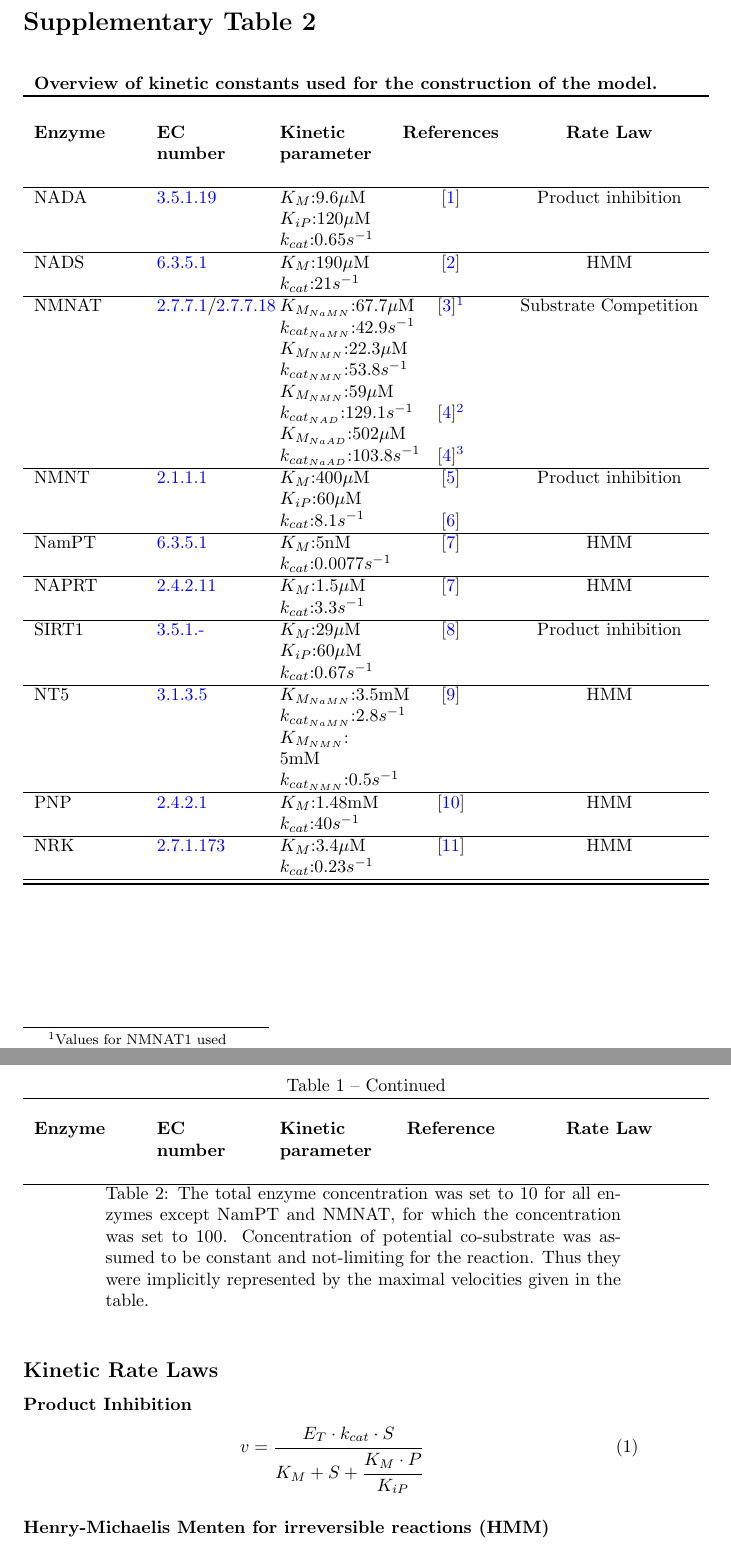
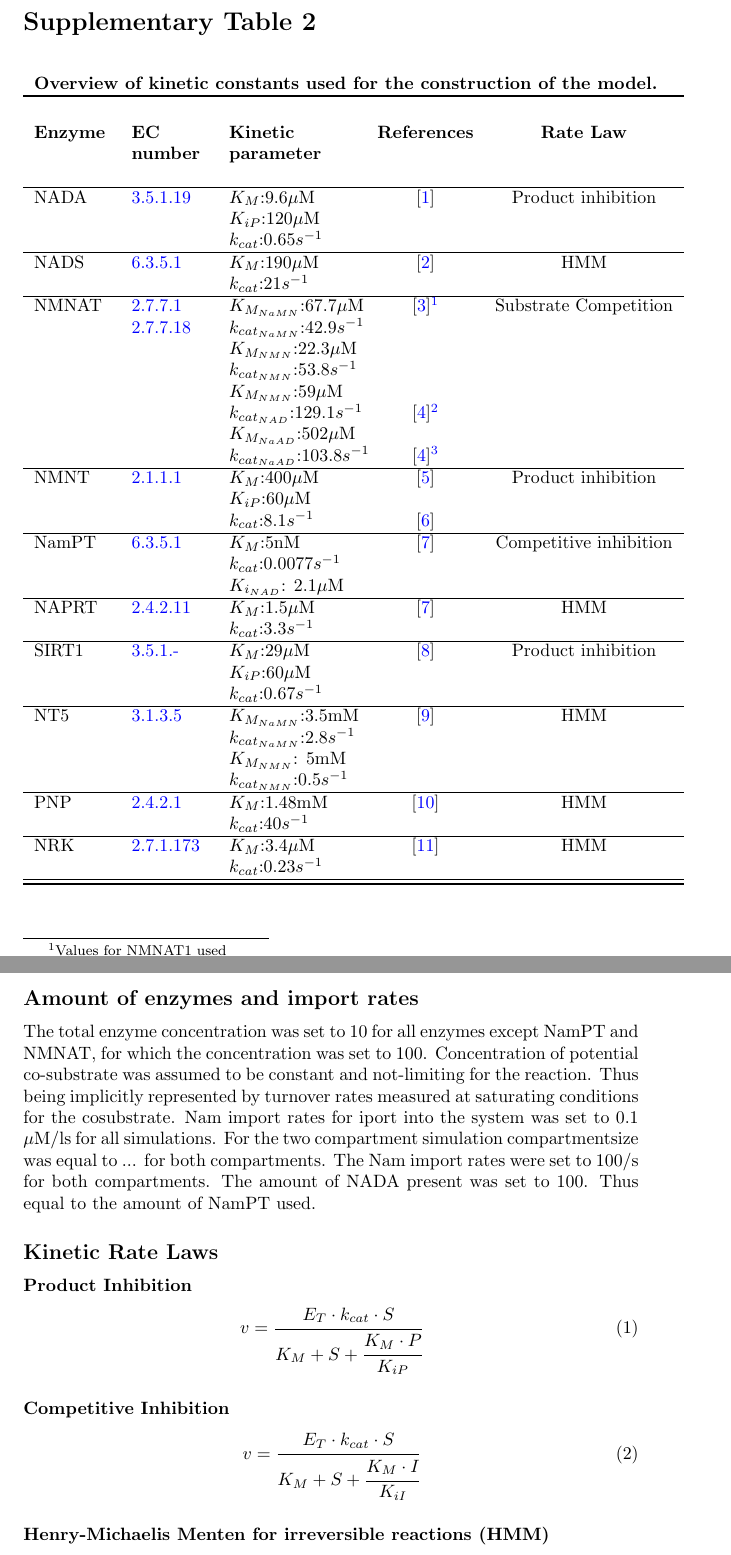
Before and after one commit to MathiasZiegler/literature, a LaTeX document (supplements/KineticsTable/kinetics_table.tex): two parts of pages 1 and 2 of 3, joined at a grey line, cut so that both start at the same text. Compiled offline with pdfLaTeX.

Commit message:
revised supplementary information, status manuscript send to Bergen group 30th of November

```diff
--- a/supplements/KineticsTable/kinetics_table.tex
+++ b/supplements/KineticsTable/kinetics_table.tex
@@ -23,7 +23,7 @@ urlcolor=blue]{hyperref}
 
 \section*{Supplementary Table 2}
 \setcounter{table}{1}
-\begin{longtable}{p{2cm}p{2cm}p{2cm}cc}
+\begin{longtable}{p{1.5cm}p{1.5cm}p{2.5cm}cc}
 \multicolumn{5}{l}{\textbf{Overview of kinetic constants used for the
 construction of the model.}} \cr\toprule
   \cr\textbf{Enzyme} &
@@ -53,10 +53,10 @@ NADS & \href{http://www.chem.qmul.ac.uk/iubmb/enzyme/EC6/3/5/1.html}{6.3.5.1}
     & & $k_{cat}$:21$s^{-1}$  & &
     \\  \hline
 NMNAT &
-\href{http://www.chem.qmul.ac.uk/iubmb/enzyme/EC2/7/7/1.html}{2.7.7.1}/\href{http://www.chem.qmul.ac.uk/iubmb/enzyme/EC2/7/7/18.html}{2.7.7.18}
+\href{http://www.chem.qmul.ac.uk/iubmb/enzyme/EC2/7/7/1.html}{2.7.7.1}
 &$K_{M_{NaMN}}$:67.7$\mu$M  & \cite{Sorci2007}\footnote{Values for NMNAT1 used}
 & Substrate Competition\\
-    & & $k_{{cat}_{NaMN}}$:42.9$s^{-1}$  & & \\
+&  \href{http://www.chem.qmul.ac.uk/iubmb/enzyme/EC2/7/7/18.html}{2.7.7.18}   & $k_{{cat}_{NaMN}}$:42.9$s^{-1}$  & & \\
     & & $K_{M_{NMN}}$:22.3$\mu$M & & \\
     & & $k_{{cat}_{NMN}}$:53.8$s^{-1}$  & & \\
 	& & $K_{M_{NMN}}$:59$\mu$M  & & \\
@@ -73,8 +73,10 @@ NMNT & \href{http://www.chem.qmul.ac.uk/iubmb/enzyme/EC2/1/1/1.html}{2.1.1.1}
     & & $k_{cat}$:8.1$s^{-1}$  & \cite{Alston1988}&
     \\  \hline
 NamPT & \href{http://www.chem.qmul.ac.uk/iubmb/enzyme/EC6/3/5/1.html}{6.3.5.1}
-&$K_M$:5nM  & \cite{Burgos2008} & HMM\\
+&$K_M$:5nM  & \cite{Burgos2008} & Competitive inhibition\\
     & & $k_{cat}$:0.0077$s^{-1}$  & &
+    \\
+     & & $K_{i_{NAD}}$:  2.1$\mu$M& &
     \\  \hline
     NAPRT &
        \href{http://www.chem.qmul.ac.uk/iubmb/enzyme/EC2/4/2/11.html}{2.4.2.11}
@@ -107,14 +109,12 @@ NamPT & \href{http://www.chem.qmul.ac.uk/iubmb/enzyme/EC6/3/5/1.html}{6.3.5.1}
     & & $k_{cat}$:0.23$s^{-1}$
     & & \\  \hline
   \bottomrule
-   \caption{The total enzyme concentration was set to 10 for all enzymes except NamPT and NMNAT, for which the concentration was set to 100. Concentration of potential co-substrate was assumed to be constant and not-limiting for the reaction. Thus they were implicitly represented by the
-maximal velocities given in the table.}
   \label{tab:kinetic}
 
 \end{longtable}
 
-
-
+\subsection*{Amount of enzymes and import rates}
+The total enzyme concentration was set to 10 for all enzymes except NamPT and NMNAT, for which the concentration was set to 100. Concentration of potential co-substrate was assumed to be constant and not-limiting for the reaction. Thus being implicitly represented by turnover rates measured at saturating conditions for the cosubstrate. Nam import rates for iport into the system was set to 0.1 $\mu$M/ls for all simulations. For the two compartment simulation compartmentsize was equal to ... for both compartments. The Nam import rates were set to 100/s for both compartments. The amount of NADA present was set to 100. Thus equal to the amount of NamPT used.
 
 \subsection*{Kinetic Rate Laws}
 
@@ -122,6 +122,11 @@ maximal velocities given in the table.}
 \subsubsection*{Product Inhibition}
 \begin{equation}
 v=\cfrac{E_T\cdot k_{cat}\cdot S}{K_M + S + \cfrac{K_M\cdot P}{K_{iP}} }
+\end{equation}
+
+\subsubsection*{Competitive Inhibition}
+\begin{equation}
+v=\cfrac{E_T\cdot k_{cat}\cdot S}{K_M + S + \cfrac{K_M\cdot I}{K_{iI}} }
 \end{equation}
 
 
```
Also changed, not shown: latex/figurelegends.tex (+1 -1 lines), latex/figures_all.tex (+1 -1 lines), supplements/MD.tex (+5 -1 lines), supplements/KineticsTable/kinetics_table.pdf, supplements/MD.bib (line endings or trailing spaces), supplements/MD.pdf, 1 other file.
